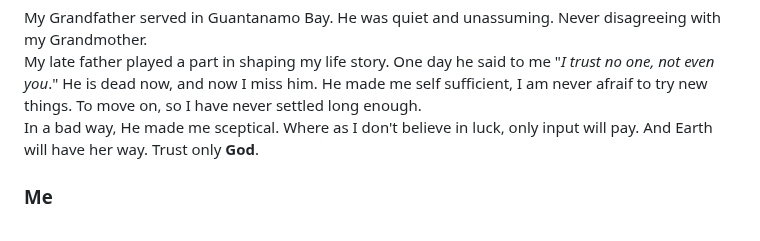
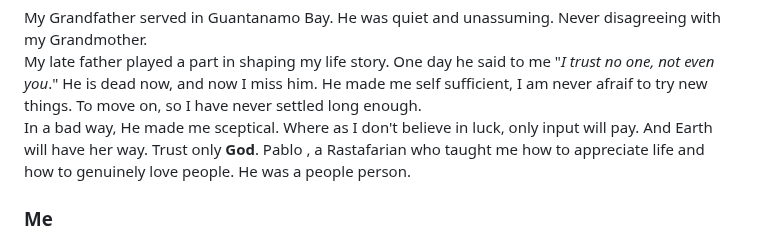
Before and after one commit to Deitmar-Phillotts/Deitmar_Phillpotts.io, a Markdown page: README.md, the part around the change. Drawn GitHub-style.

```diff
--- a/README.md
+++ b/README.md
@@ -22,6 +22,7 @@ I am also a proud parent to a son who serves in the army, embodying the same str
 My late father played a part in shaping my life story. One day he said to me "*I trust no one, not even you*." He is dead now, and now I miss him.
 He made me self sufficient, I am never afraif to try new things. To move on, so I have never settled long enough.
 In a bad way, He made me sceptical. Where as I don't believe in luck, only input will pay. And Earth will have her way. Trust only **God**.
+Pablo , a Rastafarian who taught me how to appreciate life and how to genuinely love people. He was a people person.
 
 ### Me
   I am easily bored, and I realized that as I got older I am not able to read for long periods anymore.
```
